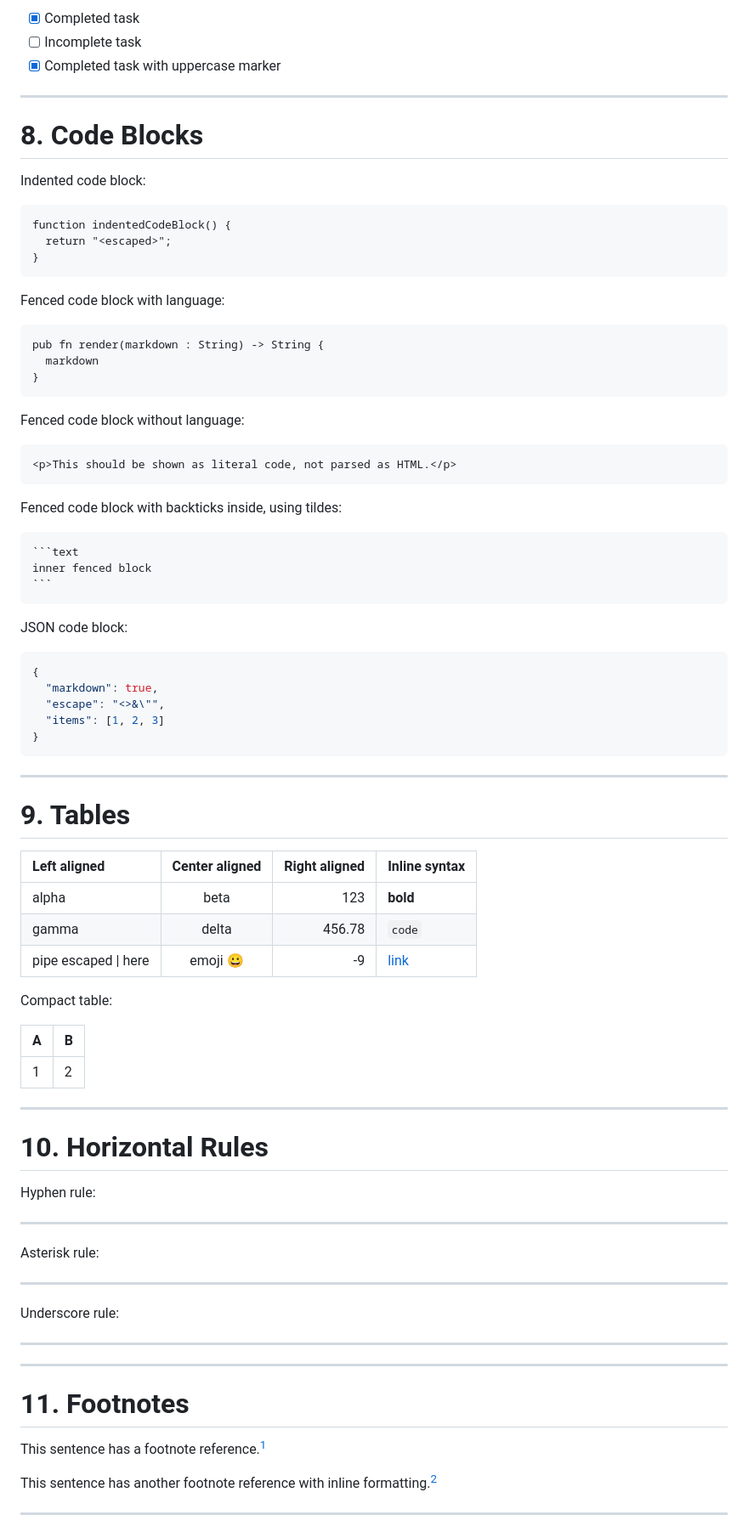
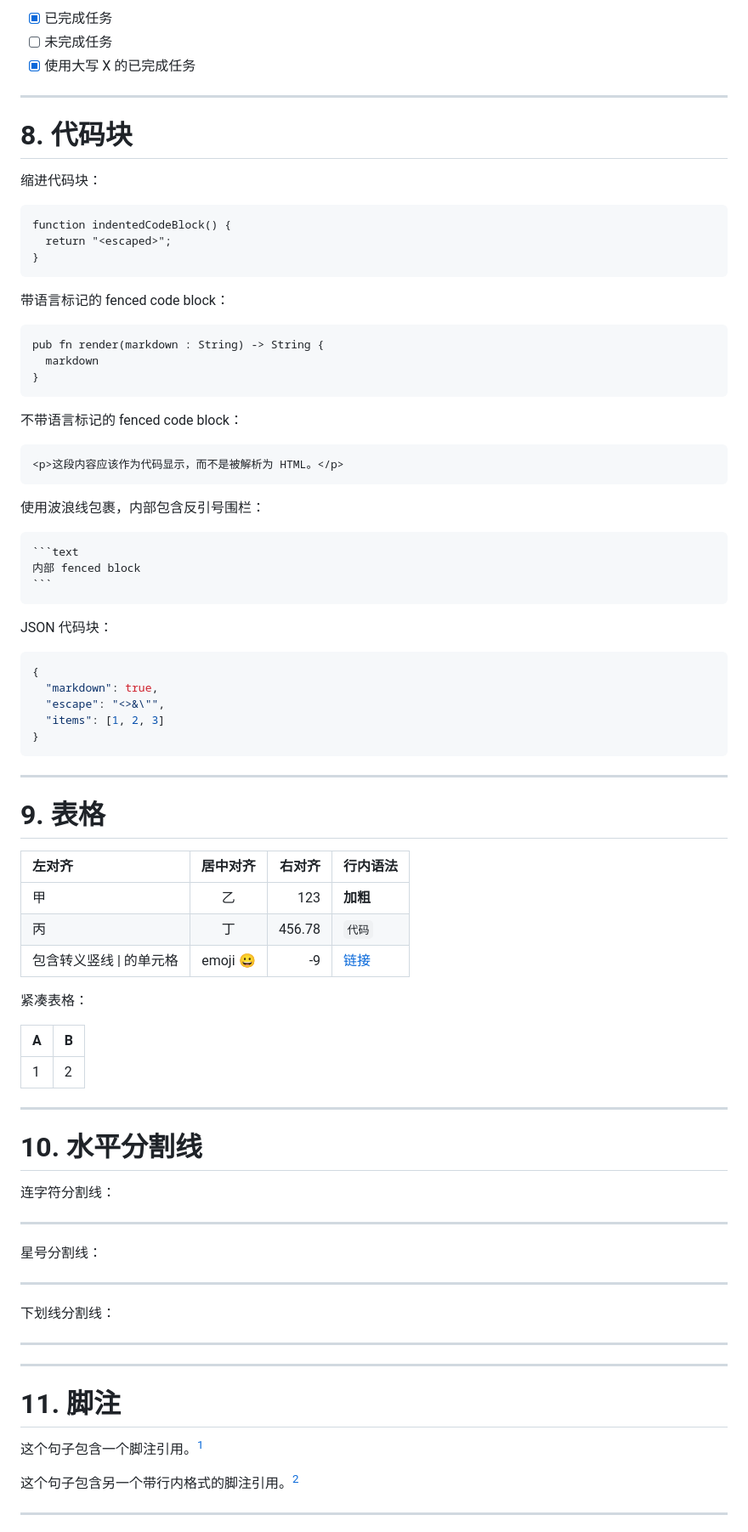
Before and after one commit to submergepsc/moonbit, a Markdown page: example.md, the part around one of its changes. Shown at 85% size. Rendered like a GitHub page.

Commit message:
Localize Markdown syntax fixture

````diff
--- a/example.md
+++ b/example.md
@@ -174,19 +173,19 @@ Task list:
 
-- [x] Completed task
-- [ ] Incomplete task
-- [X] Completed task with uppercase marker
+- [x] 已完成任务
+- [ ] 未完成任务
+- [X] 使用大写 X 的已完成任务
 
 ---
 
-# 8. Code Blocks
+# 8. 代码块
 
-Indented code block:
+缩进代码块：
 
     function indentedCodeBlock() {
       return "<escaped>";
     }
 
-Fenced code block with language:
+带语言标记的 fenced code block：
 
 ```moonbit
 pub fn render(markdown : String) -> String {
@@ -194,21 +193,21 @@ pub fn render(markdown : String) -> String {
 }
 ```
 
-Fenced code block without language:
+不带语言标记的 fenced code block：
 
 ```
-<p>This should be shown as literal code, not parsed as HTML.</p>
+<p>这段内容应该作为代码显示，而不是被解析为 HTML。</p>
 ```
 
-Fenced code block with backticks inside, using tildes:
+使用波浪线包裹，内部包含反引号围栏：
 
 ~~~markdown
 ```text
-inner fenced block
+内部 fenced block
 ```
 ~~~
 
-JSON code block:
+JSON 代码块：
 
 ```json
 {
@@ -220,15 +219,15 @@ JSON code block:
 
 ---
 
-# 9. Tables
+# 9. 表格
 
-| Left aligned | Center aligned | Right aligned | Inline syntax |
-|:-------------|:--------------:|--------------:|---------------|
-| alpha        | beta           | 123           | **bold**      |
-| gamma        | delta          | 456.78        | `code`        |
-| pipe escaped \| here | emoji 😀 | -9 | [link](https://example.com) |
+| 左对齐 | 居中对齐 | 右对齐 | 行内语法 |
+|:-------|:--------:|-------:|----------|
+| 甲     | 乙       | 123    | **加粗** |
+| 丙     | 丁       | 456.78 | `代码`   |
+| 包含转义竖线 \| 的单元格 | emoji 😀 | -9 | [链接](https://example.com) |
 
-Compact table:
+紧凑表格：
 
 | A | B |
 | - | - |
@@ -236,25 +235,25 @@ Compact table:
 
 ---
 
-# 10. Horizontal Rules
+# 10. 水平分割线
 
-Hyphen rule:
+连字符分割线：
 
 ---
 
-Asterisk rule:
+星号分割线：
 
 ***
 
-Underscore rule:
+下划线分割线：
 
 ___
 
 ---
 
-# 11. Footnotes
+# 11. 脚注
 
-This sentence has a footnote reference.[^basic-footnote]
+这个句子包含一个脚注引用。[^basic-footnote]
 
-This sentence has another footnote reference with inline formatting.[^formatted-footnote]
+这个句子包含另一个带行内格式的脚注引用。[^formatted-footnote]
 
````
Also changed, not shown: other parts of example.md (+154 -155 lines).
